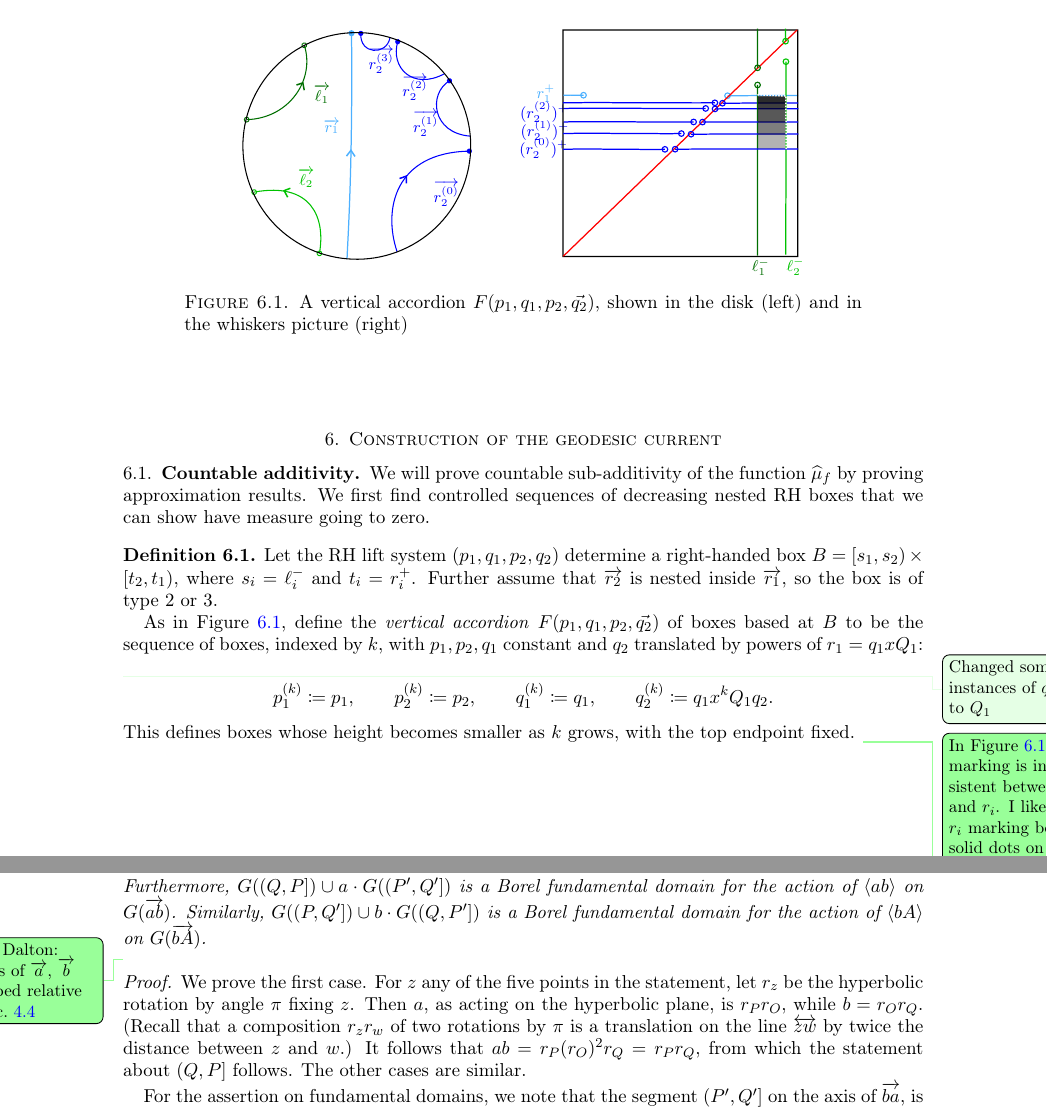
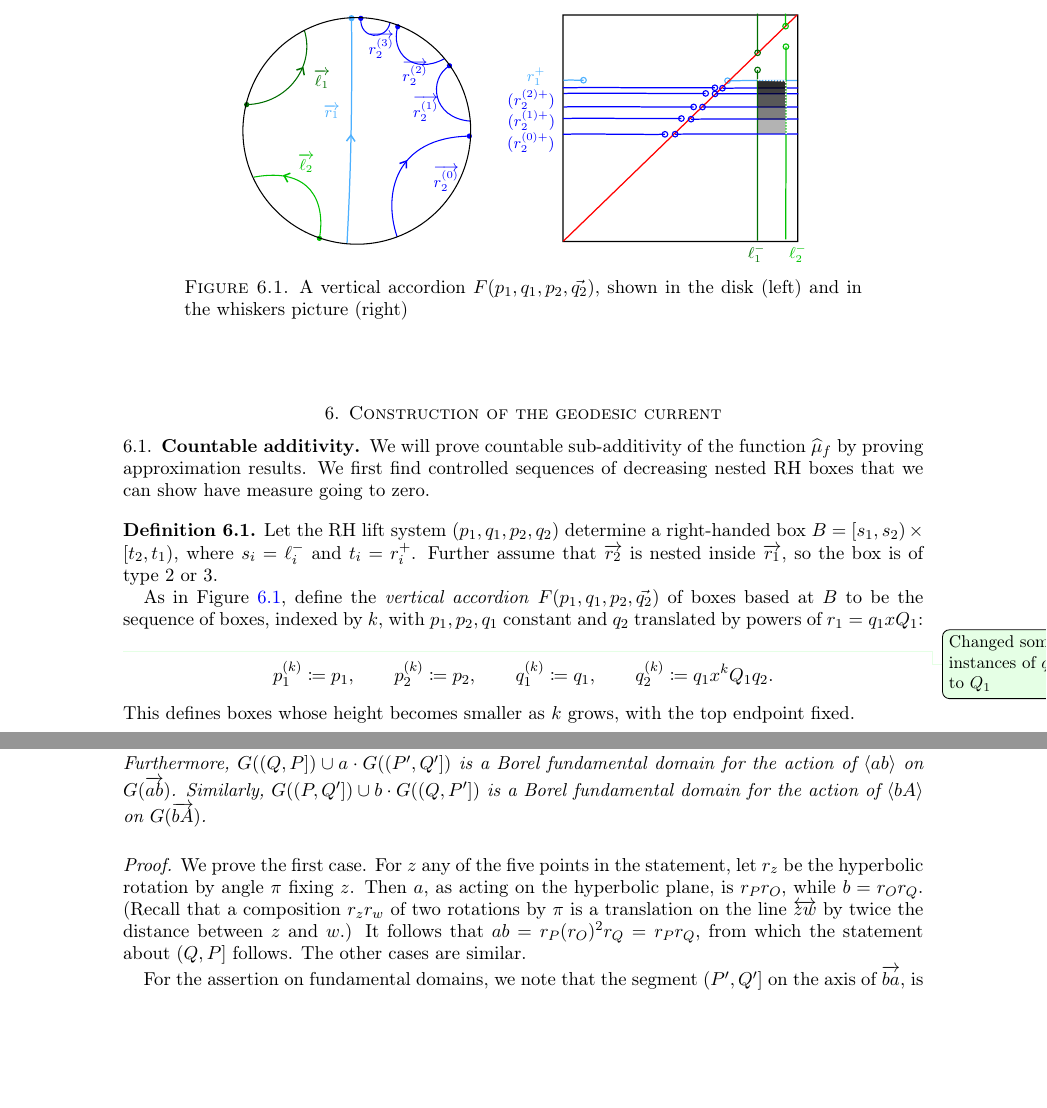
Before and after one commit to dpthurst/Currents-and-intersections, a LaTeX paper (Intersections.tex, which reads construct-current.tex, special-classes.tex): two parts of pages 47 and 66 of 100, joined at a grey line, cut so that both start at the same text, the shorter picture padded with empty space. Compiled offline with pdfLaTeX.

Commit message:
Update on Overleaf.

```diff
--- a/construct-current.tex
+++ b/construct-current.tex
@@ -32,13 +32,6 @@ and $q_2$ translated by powers of $r_1 = q_1 x Q_1$:
 \]
 This defines boxes whose  height becomes smaller as $k$
 grows, with the top endpoint fixed.
-\DPTtodo{In Figure \ref{fig:vertical-accordion}, marking is
-  inconsistent between $\ell_i$ and $r_i$. I like the $r_i$ marking
-  better: solid dots on the relevant endpoint. Also, the captions on
-  the RH figure really run into each other and into the border of the
-  square. Maybe simplify some out?
-  Can we abuse notation slightly and write $r_2^{(1)+}$? Similarly for
-horizontal accordions}
 
 \begin{figure}
 \centering{
--- a/special-classes.tex
+++ b/special-classes.tex
@@ -492,8 +492,6 @@ Similarly, $G((P,Q']) \cup b \cdot G((Q,P'])$ is a Borel fundamental domain for
 \label{prop:keygeometry}
 \end{proposition}
 
-\DPTtodo{From Dalton: Colors of $\ora{a}$, $\ora{b}$ swapped relative
-  to Sec.~\ref{subsec:parallel_crossing}}
   \begin{figure}
 \centering{
 \svgfignormal{smoothing_1}}
```
Also changed, not shown: draws/h-accordion.pdf, draws/h-accordion.pdf_tex, draws/h-accordion.svg, draws/rectangles.pdf, draws/rectangles.pdf_tex, draws/rectangles.svg, draws/smoothing_1.pdf, draws/smoothing_1.pdf_tex, draws/smoothing_1.svg, draws/v-accordion.pdf, draws/v-accordion.pdf_tex, draws/v-accordion.svg.
